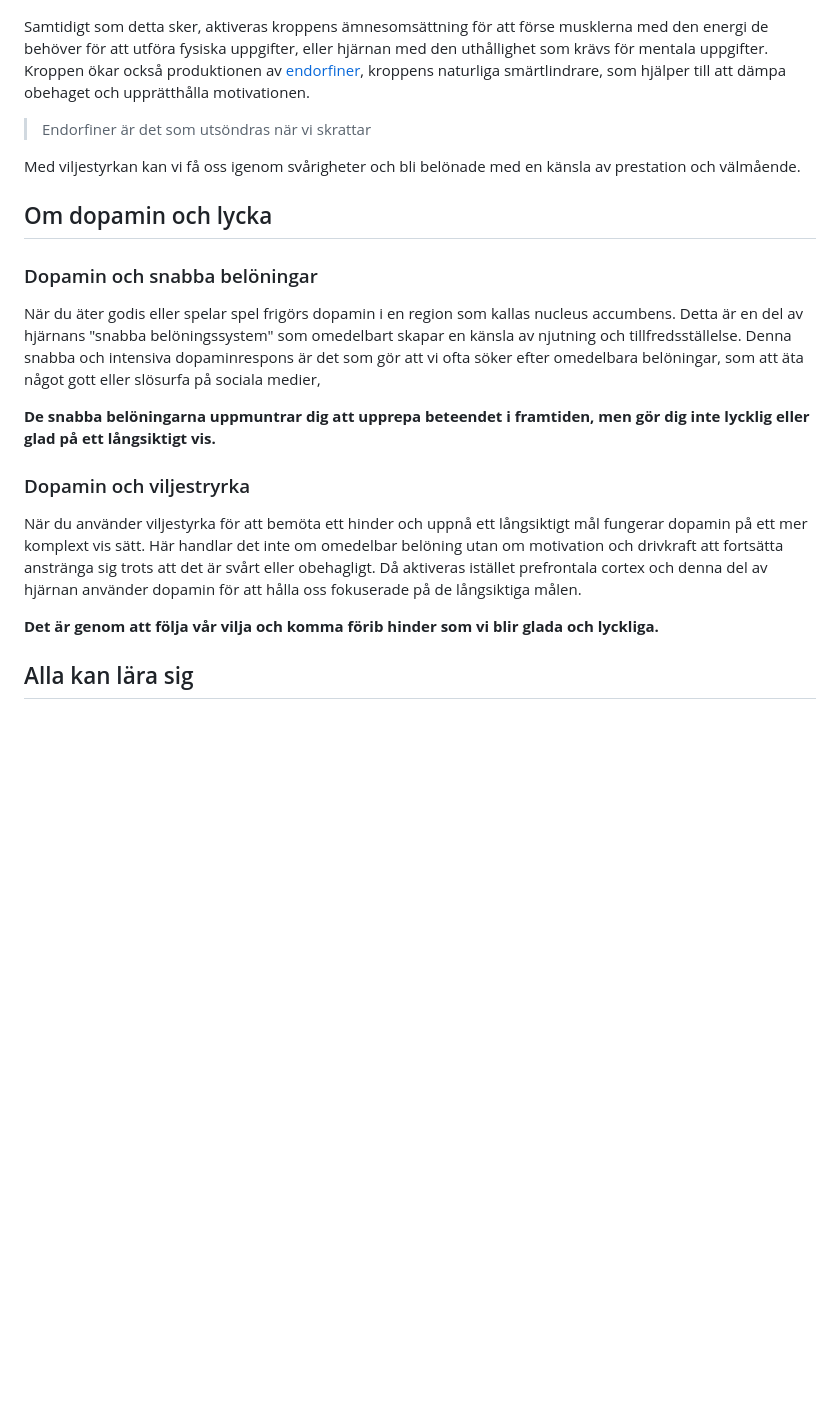
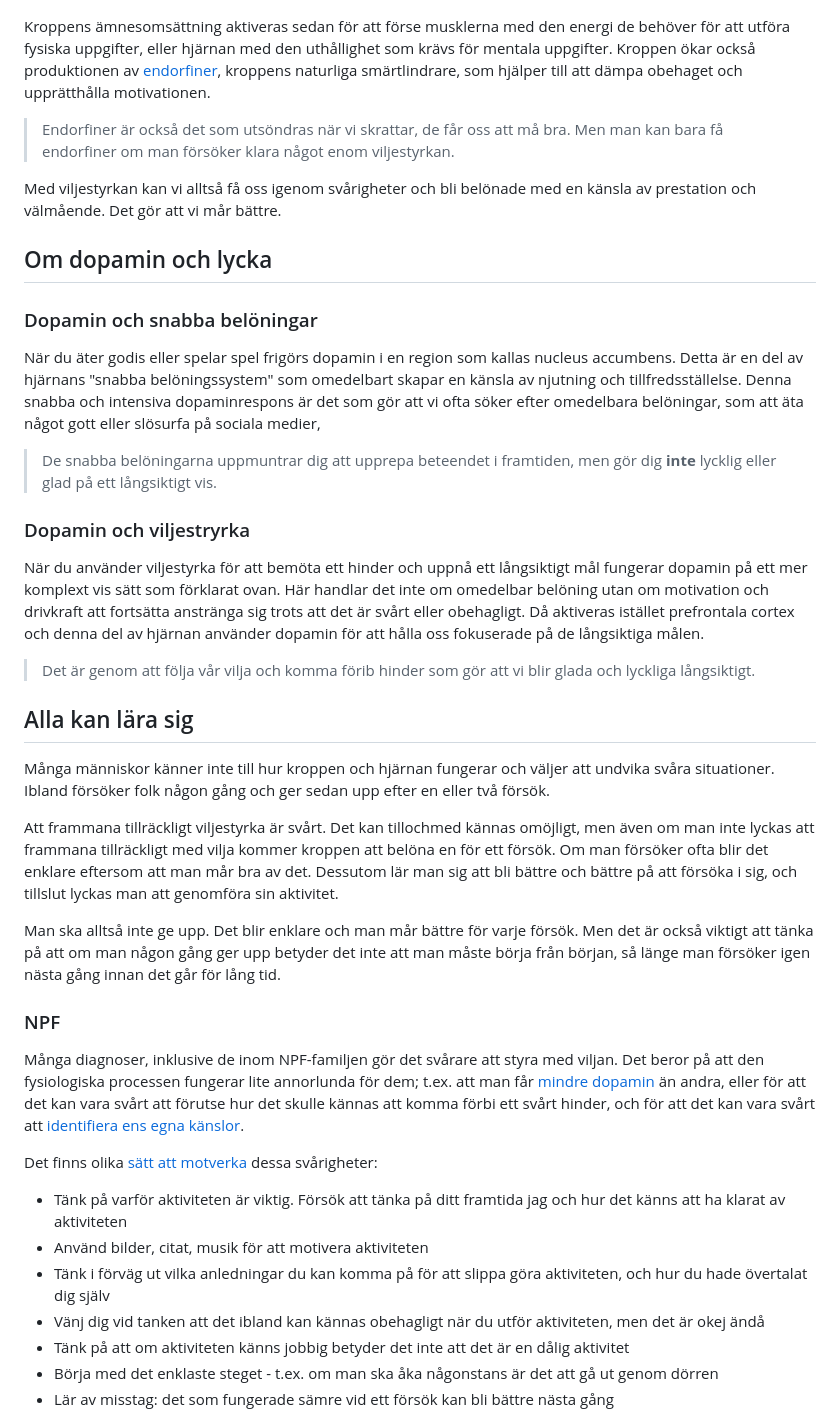
Before and after one commit to halpdesk/halpdesk.github.io, a Markdown page: _posts/styra-med-viljan.md, the part around the change printed below. Rendered like a GitHub page; blank space fills up the shorter version.

```diff
--- a/_posts/styra-med-viljan.md
+++ b/_posts/styra-med-viljan.md
@@ -20,11 +20,11 @@ Samtidigt aktiveras [hjärnans belöningssystem](https://stegforhalsa.se/hur-fun
 
 ![/img/brain-map.png](/img/brain-map.png)
 
-Samtidigt som detta sker, aktiveras kroppens ämnesomsättning för att förse musklerna med den energi de behöver för att utföra fysiska uppgifter, eller hjärnan med den uthållighet som krävs för mentala uppgifter. Kroppen ökar också produktionen av [endorfiner](https://psykologisktvetande.se/endorfiner.html), kroppens naturliga smärtlindrare, som hjälper till att dämpa obehaget och upprätthålla motivationen.
+Kroppens ämnesomsättning aktiveras sedan för att förse musklerna med den energi de behöver för att utföra fysiska uppgifter, eller hjärnan med den uthållighet som krävs för mentala uppgifter. Kroppen ökar också produktionen av [endorfiner](https://psykologisktvetande.se/endorfiner.html), kroppens naturliga smärtlindrare, som hjälper till att dämpa obehaget och upprätthålla motivationen.
 
-> Endorfiner är det som utsöndras när vi skrattar
+> Endorfiner är också det som utsöndras när vi skrattar, de får oss att må bra. Men man kan bara få endorfiner om man försöker klara något enom viljestyrkan.
 
-Med viljestyrkan kan vi få oss igenom svårigheter och bli belönade med en känsla av prestation och välmående.
+Med viljestyrkan kan vi alltså få oss igenom svårigheter och bli belönade med en känsla av prestation och välmående. Det gör att vi mår bättre.
 
 ## Om dopamin och lycka
 
@@ -32,13 +32,33 @@ Med viljestyrkan kan vi få oss igenom svårigheter och bli belönade med en kä
 
 När du äter godis eller spelar spel frigörs dopamin i en region som kallas nucleus accumbens. Detta är en del av hjärnans "snabba belöningssystem" som omedelbart skapar en känsla av njutning och tillfredsställelse. Denna snabba och intensiva dopaminrespons är det som gör att vi ofta söker efter omedelbara belöningar, som att äta något gott eller slösurfa på sociala medier,
 
-**De snabba belöningarna uppmuntrar dig att upprepa beteendet i framtiden, men gör dig inte lycklig eller glad på ett långsiktigt vis.**
+> De snabba belöningarna uppmuntrar dig att upprepa beteendet i framtiden, men gör dig **inte** lycklig eller glad på ett långsiktigt vis.
 
 ### Dopamin och viljestryrka
 
-När du använder viljestyrka för att bemöta ett hinder och uppnå ett långsiktigt mål fungerar dopamin på ett mer komplext vis sätt. Här handlar det inte om omedelbar belöning utan om motivation och drivkraft att fortsätta anstränga sig trots att det är svårt eller obehagligt. Då aktiveras istället prefrontala cortex och denna del av hjärnan använder dopamin för att hålla oss fokuserade på de långsiktiga målen.
+När du använder viljestyrka för att bemöta ett hinder och uppnå ett långsiktigt mål fungerar dopamin på ett mer komplext vis sätt som förklarat ovan. Här handlar det inte om omedelbar belöning utan om motivation och drivkraft att fortsätta anstränga sig trots att det är svårt eller obehagligt. Då aktiveras istället prefrontala cortex och denna del av hjärnan använder dopamin för att hålla oss fokuserade på de långsiktiga målen.
 
-**Det är genom att följa vår vilja och komma förib hinder som vi blir glada och lyckliga.**
+> Det är genom att följa vår vilja och komma förib hinder som gör att vi blir glada och lyckliga långsiktigt.
 
 ## Alla kan lära sig
 
+Många människor känner inte till hur kroppen och hjärnan fungerar och väljer att undvika svåra situationer. Ibland försöker folk någon gång och ger sedan upp efter en eller två försök.
+
+Att frammana tillräckligt viljestyrka är svårt. Det kan tillochmed kännas omöjligt, men även om man inte lyckas att frammana tillräckligt med vilja kommer kroppen att belöna en för ett försök. Om man försöker ofta blir det enklare eftersom att man mår bra av det. Dessutom lär man sig att bli bättre och bättre på att försöka i sig, och tillslut lyckas man att genomföra sin aktivitet.
+
+Man ska alltså inte ge upp. Det blir enklare och man mår bättre för varje försök. Men det är också viktigt att tänka på att om man någon gång ger upp betyder det inte att man måste börja från början, så länge man försöker igen nästa gång innan det går för lång tid.
+
+### NPF
+
+Många diagnoser, inklusive de inom NPF-familjen gör det svårare att styra med viljan. Det beror på att den fysiologiska processen fungerar lite annorlunda för dem; t.ex. att man får [mindre dopamin](https://www.verywellhealth.com/dopamine-and-adhd-5220847) än andra, eller för att det kan vara svårt att förutse hur det skulle kännas att komma förbi ett svårt hinder, och för att det kan vara svårt att [identifiera ens egna känslor](https://www.psychologytoday.com/us/blog/nurturing-self-esteem-in-autistic-children/202307/autism-and-alexithymia).
+
+Det finns olika [sätt att motverka](https://www.psychologytoday.com/us/blog/rethinking-adult-adhd/202103/how-adults-adhd-can-manufacture-motivation) dessa svårigheter:
+
+* Tänk på varför aktiviteten är viktig. Försök att tänka på ditt framtida jag och hur det känns att ha klarat av aktiviteten
+* Använd bilder, citat, musik för att motivera aktiviteten
+* Tänk i förväg ut vilka anledningar du kan komma på för att slippa göra aktiviteten, och hur du hade övertalat dig själv
+* Vänj dig vid tanken att det ibland kan kännas obehagligt när du utför aktiviteten, men det är okej ändå
+* Tänk på att om aktiviteten känns jobbig betyder det inte att det är en dålig aktivitet
+* Börja med det enklaste steget - t.ex. om man ska åka någonstans är det att gå ut genom dörren
+* Lär av misstag: det som fungerade sämre vid ett försök kan bli bättre nästa gång
+
```
Also changed, not shown: other parts of _posts/styra-med-viljan.md (+14 -4 lines), img/brain-support.png (added), 1 other file.
